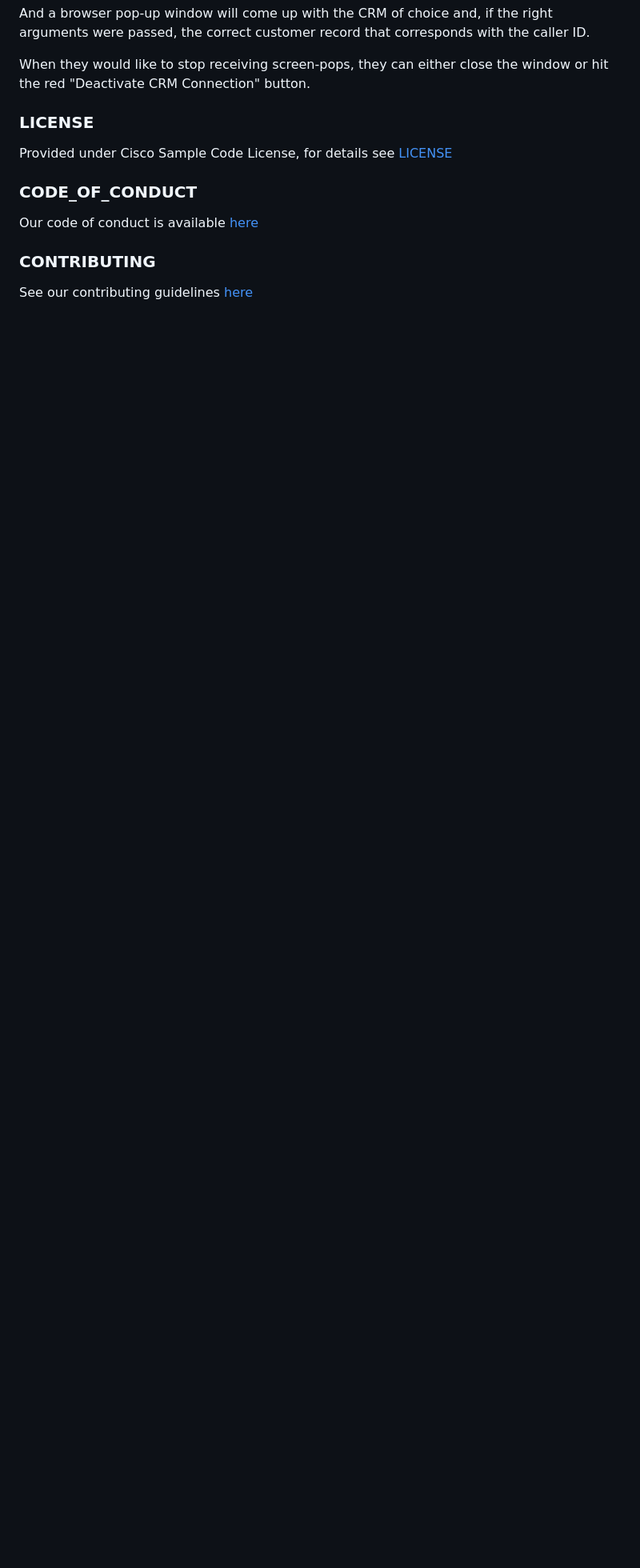
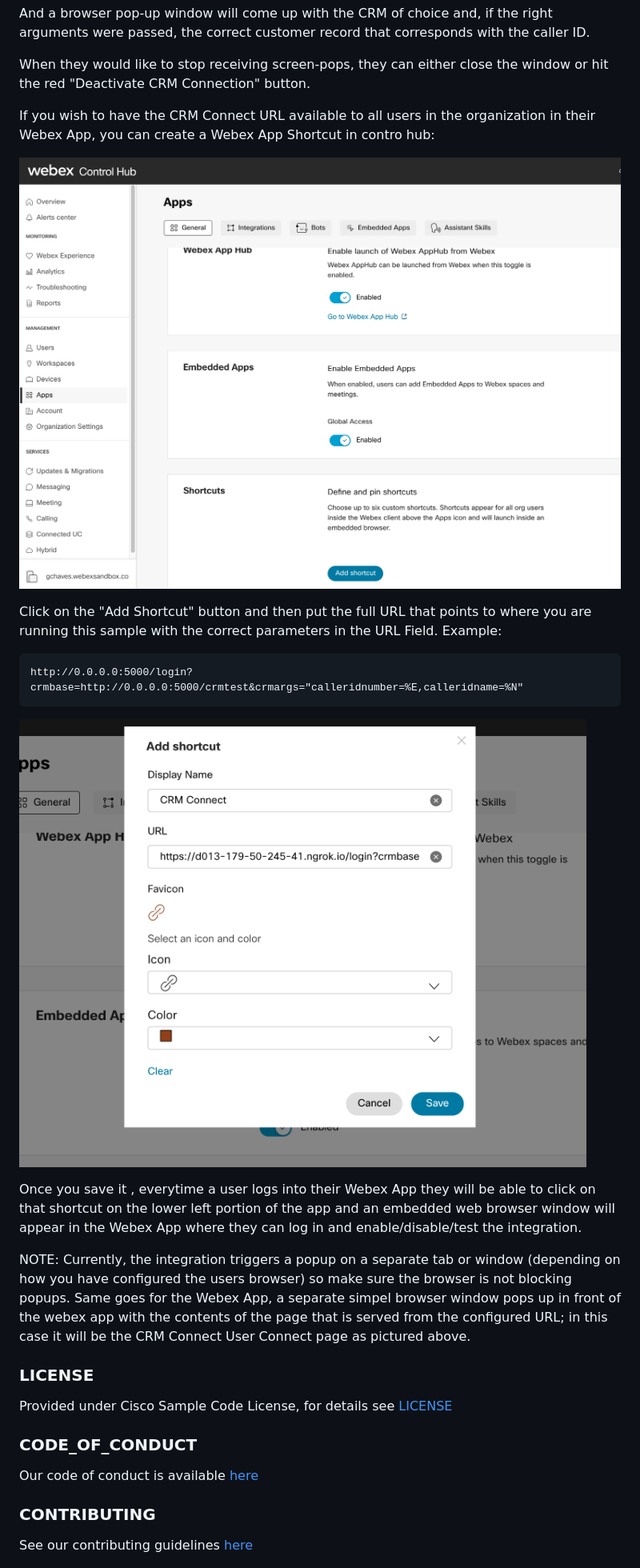
Before and after one commit to gve-sw/gve_devnet_webex_calling_webhook_crm_connect, a Markdown page: README.md, the part around the change printed below. Shown: that part at 80% size. Drawn GitHub-style; pictures changed too: IMAGES/AddShortcut.png (added), IMAGES/AppHubShortcuts.png (added); blank space fills up the shorter version.

````diff
--- a/README.md
+++ b/README.md
@@ -129,6 +138,26 @@ with the caller ID.
 
 When they would like to stop receiving screen-pops, they can either close the window or hit the red "Deactivate CRM Connection" button.
 
+If you wish to have the CRM Connect URL available to all users in the organization in their Webex App, you can create a Webex App Shortcut in
+contro hub:
+
+![AppHubShortcuts](./IMAGES/AppHubShortcuts.png)
+
+Click on the "Add Shortcut" button and then put the full URL that points to where you are running this sample
+with the correct parameters in the URL Field. Example:
+```
+http://0.0.0.0:5000/login?crmbase=http://0.0.0.0:5000/crmtest&crmargs="calleridnumber=%E,calleridname=%N"
+```
+
+![add_shortcut](./IMAGES/AddShortcut.png)
+
+Once you save it , everytime a user logs into their Webex App they will be able to click on that shortcut on the lower left portion of the app and
+an embedded web browser window will appear in the Webex App where they can log in and enable/disable/test the integration.
+
+NOTE: Currently, the integration triggers a popup on a separate tab or window (depending on how you have configured the users browser)
+so make sure the browser is not blocking popups. Same goes for the Webex App, a separate simpel browser window pops up in front of the webex app
+with the contents of the page that is served from the configured URL; in this case it will be the CRM Connect User Connect page as pictured above.
+
 
 
 ### LICENSE
````
Also changed, not shown: other parts of README.md (+14 -5 lines), IMAGES/connected_config_help_text.png, 2 other files.
